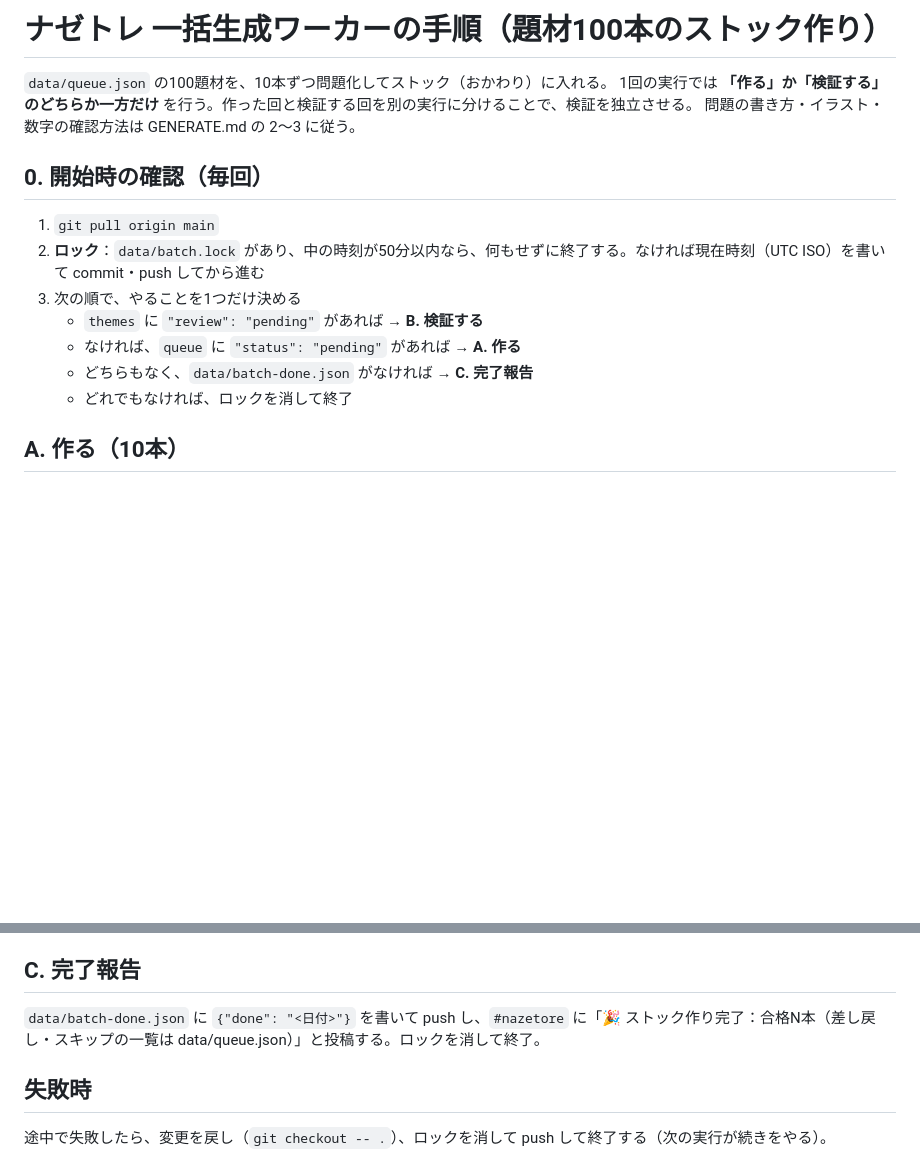
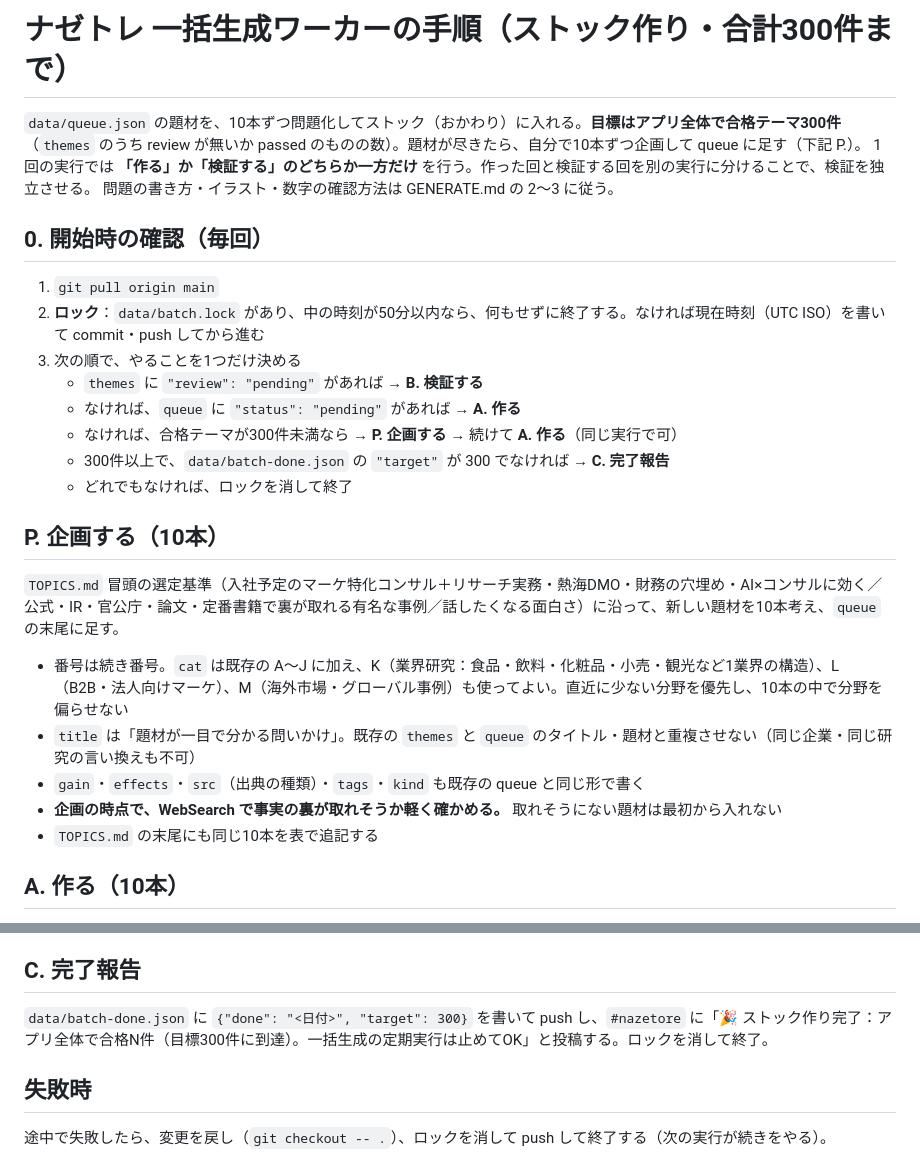
Before and after one commit to rinnok/nazetore, a Markdown page: BATCH.md, 2 parts joined by grey strips. Drawn GitHub-style; blank space fills up the shorter version.

Commit message:
BATCH: 題材が尽きたら自分で10本ずつ企画し、合格テーマ300件まで続ける
Co-Authored-By: Claude Opus 5.5 <noreply@anthropic.com>

```diff
--- a/BATCH.md
+++ b/BATCH.md
@@ -1,6 +1,6 @@
-# ナゼトレ 一括生成ワーカーの手順（題材100本のストック作り）
+# ナゼトレ 一括生成ワーカーの手順（ストック作り・合計300件まで）
 
-`data/queue.json` の100題材を、10本ずつ問題化してストック（おかわり）に入れる。
+`data/queue.json` の題材を、10本ずつ問題化してストック（おかわり）に入れる。**目標はアプリ全体で合格テーマ300件**（`themes` のうち review が無いか passed のものの数）。題材が尽きたら、自分で10本ずつ企画して queue に足す（下記 P.）。
 1回の実行では **「作る」か「検証する」のどちらか一方だけ** を行う。作った回と検証する回を別の実行に分けることで、検証を独立させる。
 問題の書き方・イラスト・数字の確認方法は GENERATE.md の 2〜3 に従う。
 
@@ -10,8 +10,17 @@
 3. 次の順で、やることを1つだけ決める
    - `themes` に `"review": "pending"` があれば → **B. 検証する**
    - なければ、`queue` に `"status": "pending"` があれば → **A. 作る**
-   - どちらもなく、`data/batch-done.json` がなければ → **C. 完了報告**
+   - なければ、合格テーマが300件未満なら → **P. 企画する** → 続けて **A. 作る**（同じ実行で可）
+   - 300件以上で、`data/batch-done.json` の `"target"` が 300 でなければ → **C. 完了報告**
    - どれでもなければ、ロックを消して終了
+
+## P. 企画する（10本）
+`TOPICS.md` 冒頭の選定基準（入社予定のマーケ特化コンサル＋リサーチ実務・熱海DMO・財務の穴埋め・AI×コンサルに効く／公式・IR・官公庁・論文・定番書籍で裏が取れる有名な事例／話したくなる面白さ）に沿って、新しい題材を10本考え、`queue` の末尾に足す。
+- 番号は続き番号。`cat` は既存の A〜J に加え、K（業界研究：食品・飲料・化粧品・小売・観光など1業界の構造）、L（B2B・法人向けマーケ）、M（海外市場・グローバル事例）も使ってよい。直近に少ない分野を優先し、10本の中で分野を偏らせない
+- `title` は「題材が一目で分かる問いかけ」。既存の `themes` と `queue` のタイトル・題材と重複させない（同じ企業・同じ研究の言い換えも不可）
+- `gain`・`effects`・`src`（出典の種類）・`tags`・`kind` も既存の queue と同じ形で書く
+- **企画の時点で、WebSearch で事実の裏が取れそうか軽く確かめる。** 取れそうにない題材は最初から入れない
+- `TOPICS.md` の末尾にも同じ10本を表で追記する
 
 ## A. 作る（10本）
 1. `queue` で `status == "pending"` の番号が小さい順に10本を取る
@@ -51,7 +60,7 @@
 10. Slack `#nazetore`（channel_id: C0C9CET7LHZ）に1行だけ投稿：`🧪 ストック検証：合格n本・差し戻しm本（累計 合格N/100）`
 
 ## C. 完了報告
-`data/batch-done.json` に `{"done": "<日付>"}` を書いて push し、`#nazetore` に「🎉 ストック作り完了：合格N本（差し戻し・スキップの一覧は data/queue.json）」と投稿する。ロックを消して終了。
+`data/batch-done.json` に `{"done": "<日付>", "target": 300}` を書いて push し、`#nazetore` に「🎉 ストック作り完了：アプリ全体で合格N件（目標300件に到達）。一括生成の定期実行は止めてOK」と投稿する。ロックを消して終了。
 
 ## 失敗時
 途中で失敗したら、変更を戻し（`git checkout -- .`）、ロックを消して push して終了する（次の実行が続きをやる）。
```
